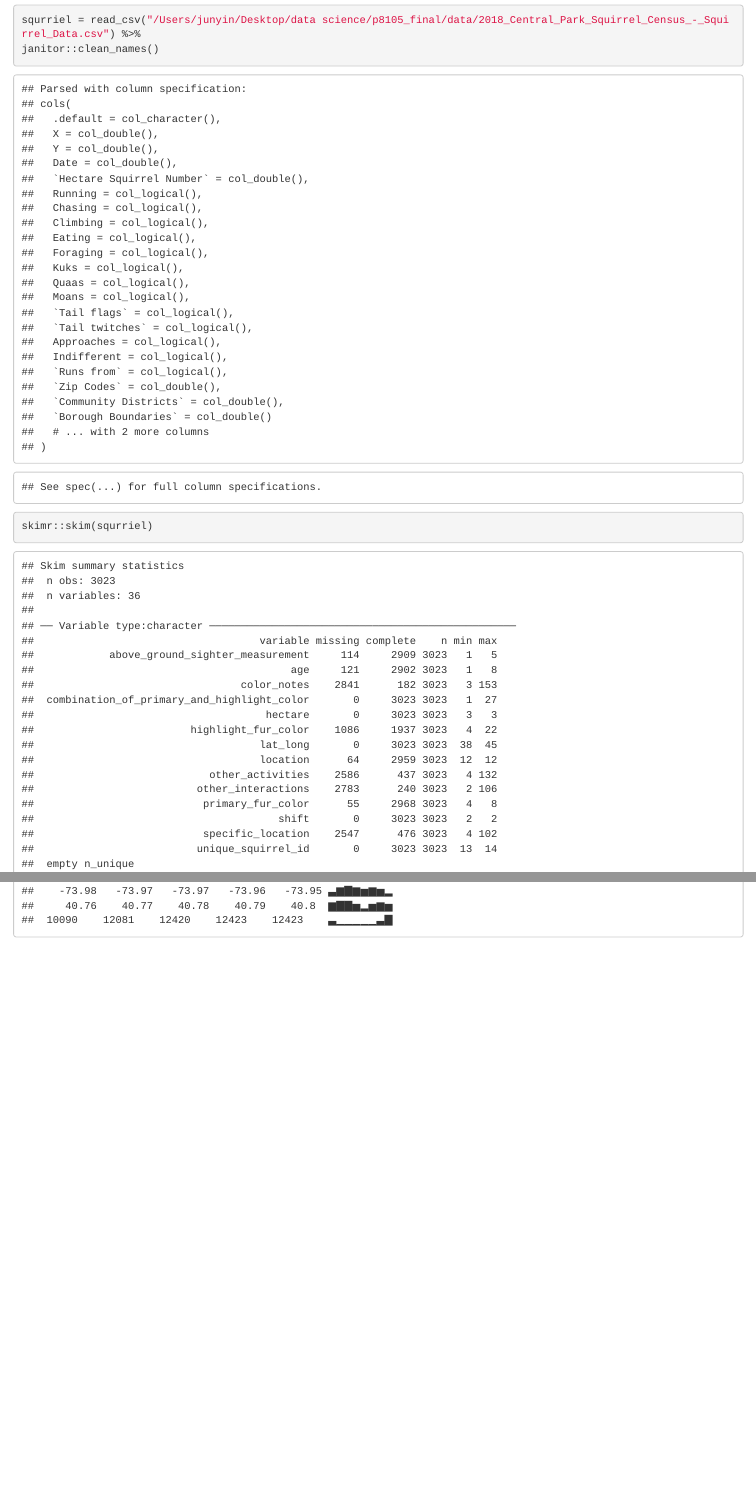
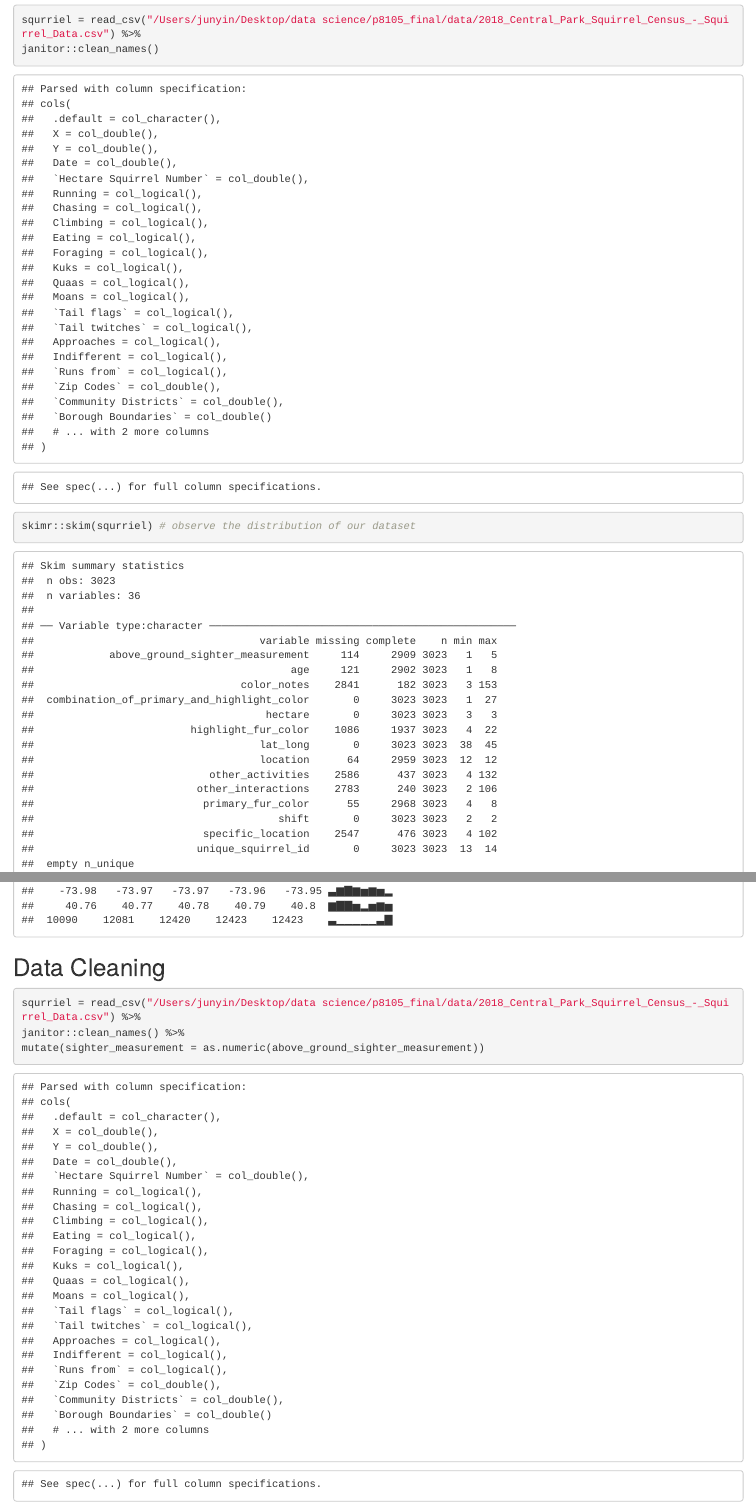
Before and after one commit to xinran-luo/p8105_final, an R Markdown document (data_cleaning_jy2965.Rmd): the page in a window 1100 px wide, from 180 px down, and a second part further down, joined at a grey line. The pictures show the output file data_cleaning_jy2965.html that the author committed with the source, opened offline.

Commit message:
try again

````diff
--- a/data_cleaning_jy2965.Rmd
+++ b/data_cleaning_jy2965.Rmd
@@ -36,5 +36,18 @@ theme_set(theme_minimal() + theme(legend.position = "bottom"))
 
 squrriel = read_csv("/Users/junyin/Desktop/data science/p8105_final/data/2018_Central_Park_Squirrel_Census_-_Squirrel_Data.csv") %>%
 janitor::clean_names()
-skimr::skim(squrriel)
+skimr::skim(squrriel) # observe the distribution of our dataset
 ```
+
+
+
+
+## Data Cleaning
+
+
+```{r}
+
+squrriel = read_csv("/Users/junyin/Desktop/data science/p8105_final/data/2018_Central_Park_Squirrel_Census_-_Squirrel_Data.csv") %>%
+janitor::clean_names() %>%
+mutate(sighter_measurement = as.numeric(above_ground_sighter_measurement))
+```
````
Also changed, not shown: data_cleaning_jy2965.html.
